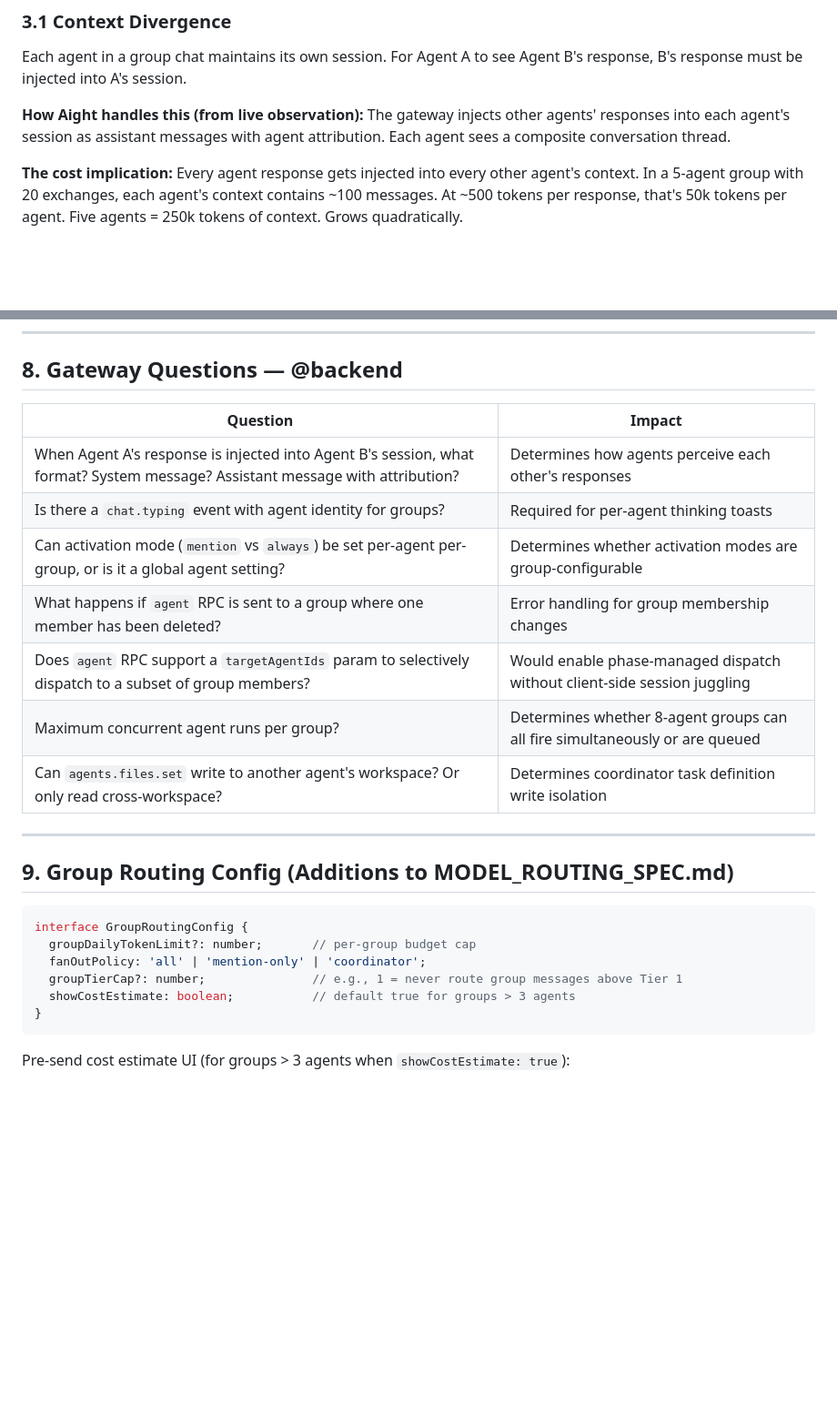
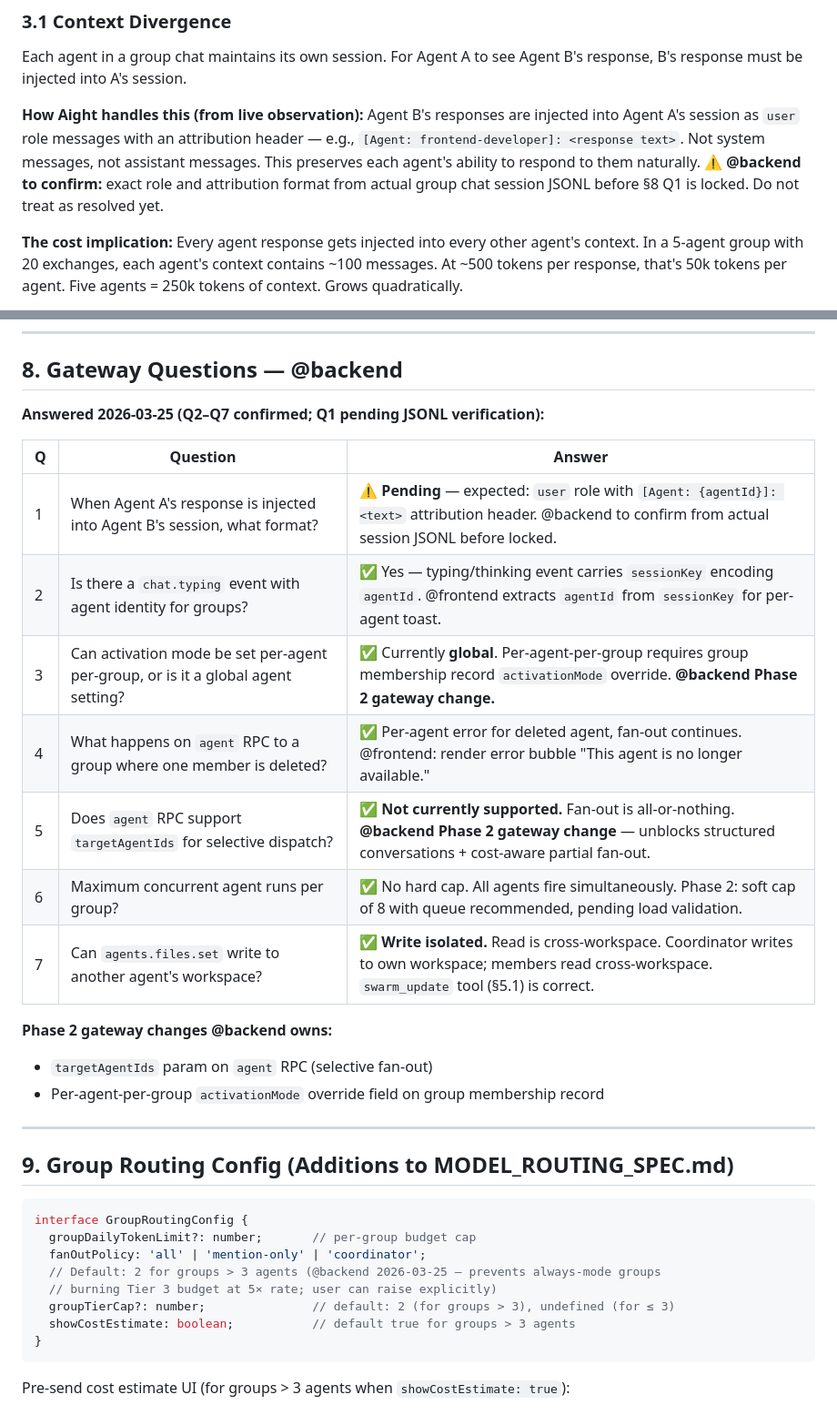
Before and after one commit to btrailor/polly, a Markdown page: SWARM_COORDINATION_SPEC.md, 2 parts joined by grey strips. Shown at 91% size. Drawn GitHub-style; blank space fills up the shorter version.

Commit message:
@backend answers incorporated into SWARM_COORDINATION_SPEC
SWARM_COORDINATION_SPEC.md §3.1:
- Injection format: expected user role + [Agent: {agentId}]: header
  ⚠️ Q1 still pending @backend JSONL confirmation before locked

SWARM_COORDINATION_SPEC.md §8:
- Replaced open question table with answered table (Q2-Q7 confirmed)
- Q1: pending — @backend to pull actual group chat session JSONL
- Q2: chat.typing carries sessionKey → agentId extractable, P1 toasts unblocked
- Q3: activation mode global → per-agent-per-group = P2 gateway change
- Q4: deleted agent → per-agent error, fan-out continues, not aborted
- Q5: targetAgentIds NOT supported → P2 gateway change (key unblock)
- Q6: no hard cap; P2 soft cap 8+queue pending load validation
- Q7: write isolated; cross-workspace read only; swarm_update correct
- P2 gateway changes register: targetAgentIds + per-agent activationMode

SWARM_COORDINATION_SPEC.md §9:
- groupTierCap default: 2 for groups > 3 agents (@backend 2026-03-25)
  prevents always-mode groups burning Tier 3 at 5× rate

phase-2-swarm-coordination/tasks.md:
- Gateway status section updated: Q2-Q7 confirmed, Q1 still blocked
- @backend Phase 2 gateway change tasks added: targetAgentIds + activationMode override

````diff
--- a/SWARM_COORDINATION_SPEC.md
+++ b/SWARM_COORDINATION_SPEC.md
@@ -65,7 +65,7 @@ This is the foundational constraint. Every coordination model has to work within
 
 Each agent in a group chat maintains its own session. For Agent A to see Agent B's response, B's response must be injected into A's session.
 
-**How Aight handles this (from live observation):** The gateway injects other agents' responses into each agent's session as assistant messages with agent attribution. Each agent sees a composite conversation thread.
+**How Aight handles this (from live observation):** Agent B's responses are injected into Agent A's session as `user` role messages with an attribution header — e.g., `[Agent: frontend-developer]: <response text>`. Not system messages, not assistant messages. This preserves each agent's ability to respond to them naturally. **⚠️ @backend to confirm:** exact role and attribution format from actual group chat session JSONL before §8 Q1 is locked. Do not treat as resolved yet.
 
 **The cost implication:** Every agent response gets injected into every other agent's context. In a 5-agent group with 20 exchanges, each agent's context contains ~100 messages. At ~500 tokens per response, that's 50k tokens per agent. Five agents = 250k tokens of context. Grows quadratically.
 
@@ -318,15 +318,21 @@ This becomes the "where did we leave off?" document for the next session. Plans
 
 ## 8. Gateway Questions — @backend
 
-| Question | Impact |
-|----------|--------|
-| When Agent A's response is injected into Agent B's session, what format? System message? Assistant message with attribution? | Determines how agents perceive each other's responses |
-| Is there a `chat.typing` event with agent identity for groups? | Required for per-agent thinking toasts |
-| Can activation mode (`mention` vs `always`) be set per-agent per-group, or is it a global agent setting? | Determines whether activation modes are group-configurable |
-| What happens if `agent` RPC is sent to a group where one member has been deleted? | Error handling for group membership changes |
-| Does `agent` RPC support a `targetAgentIds` param to selectively dispatch to a subset of group members? | Would enable phase-managed dispatch without client-side session juggling |
-| Maximum concurrent agent runs per group? | Determines whether 8-agent groups can all fire simultaneously or are queued |
-| Can `agents.files.set` write to another agent's workspace? Or only read cross-workspace? | Determines coordinator task definition write isolation |
+**Answered 2026-03-25 (Q2–Q7 confirmed; Q1 pending JSONL verification):**
+
+| Q | Question | Answer |
+|---|----------|--------|
+| 1 | When Agent A's response is injected into Agent B's session, what format? | ⚠️ **Pending** — expected: `user` role with `[Agent: {agentId}]: <text>` attribution header. @backend to confirm from actual session JSONL before locked. |
+| 2 | Is there a `chat.typing` event with agent identity for groups? | ✅ Yes — typing/thinking event carries `sessionKey` encoding `agentId`. @frontend extracts `agentId` from `sessionKey` for per-agent toast. |
+| 3 | Can activation mode be set per-agent per-group, or is it a global agent setting? | ✅ Currently **global**. Per-agent-per-group requires group membership record `activationMode` override. **@backend Phase 2 gateway change.** |
+| 4 | What happens on `agent` RPC to a group where one member is deleted? | ✅ Per-agent error for deleted agent, fan-out continues. @frontend: render error bubble "This agent is no longer available." |
+| 5 | Does `agent` RPC support `targetAgentIds` for selective dispatch? | ✅ **Not currently supported.** Fan-out is all-or-nothing. **@backend Phase 2 gateway change** — unblocks structured conversations + cost-aware partial fan-out. |
+| 6 | Maximum concurrent agent runs per group? | ✅ No hard cap. All agents fire simultaneously. Phase 2: soft cap of 8 with queue recommended, pending load validation. |
+| 7 | Can `agents.files.set` write to another agent's workspace? | ✅ **Write isolated.** Read is cross-workspace. Coordinator writes to own workspace; members read cross-workspace. `swarm_update` tool (§5.1) is correct. |
+
+**Phase 2 gateway changes @backend owns:**
+- `targetAgentIds` param on `agent` RPC (selective fan-out)
+- Per-agent-per-group `activationMode` override field on group membership record
 
 ---
 
@@ -336,7 +342,9 @@ This becomes the "where did we leave off?" document for the next session. Plans
 interface GroupRoutingConfig {
   groupDailyTokenLimit?: number;       // per-group budget cap
   fanOutPolicy: 'all' | 'mention-only' | 'coordinator';
-  groupTierCap?: number;               // e.g., 1 = never route group messages above Tier 1
+  // Default: 2 for groups > 3 agents (@backend 2026-03-25 — prevents always-mode groups
+  // burning Tier 3 budget at 5× rate; user can raise explicitly)
+  groupTierCap?: number;               // default: 2 (for groups > 3), undefined (for ≤ 3)
   showCostEstimate: boolean;           // default true for groups > 3 agents
 }
 ```
````
Also changed, not shown: 1 other file.
